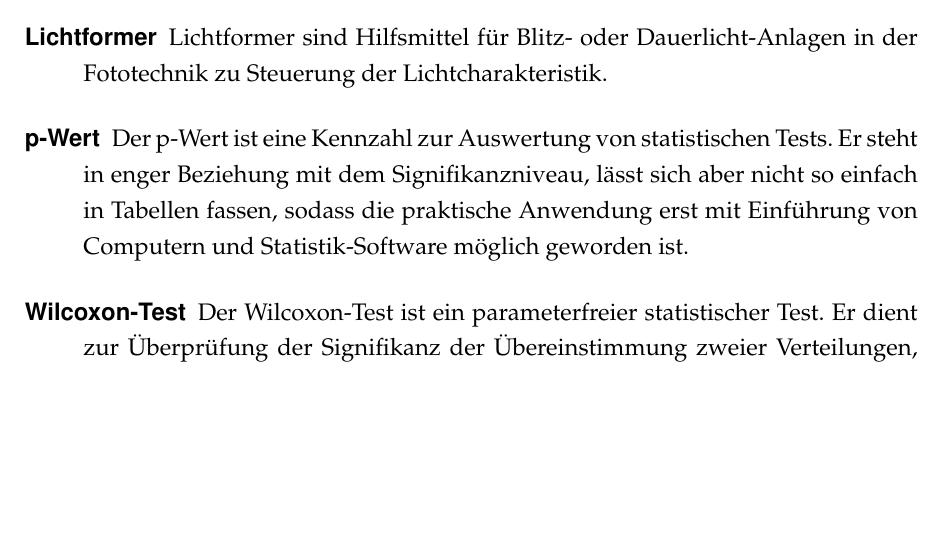
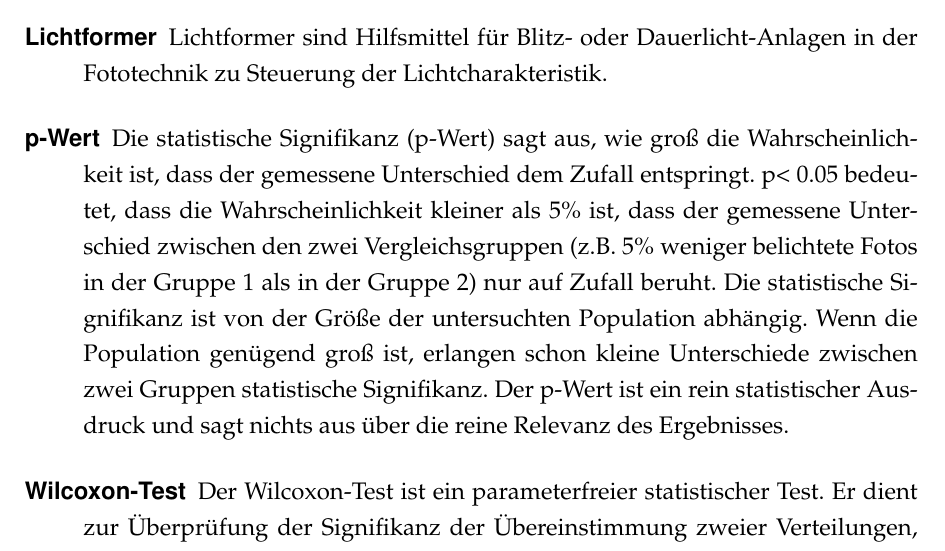
Before and after one commit to uKev/knipsX, a LaTeX document (Pflichtenheft/Pflichtenheft.tex, which reads Pflichtenheft/_Glossar.tex): part of page 64 of 71, cut so that both start at the same text, the shorter picture padded with empty space. The pictures show the PDF file Pflichtenheft/Pflichtenheft.pdf that the author committed with the source.

Commit message:
Der P-Wert wurde von mir überarbeitet. Zusätzlich noch neue Version von der PDF
Signed-off-by: BenniX47 <benni-borstel@online.de>

```diff
--- a/Pflichtenheft/_Glossar.tex
+++ b/Pflichtenheft/_Glossar.tex
@@ -24,7 +24,7 @@
 \newglossaryentry{wilcoxon}{name=Wilcoxon-Test,description={Der Wilcoxon-Test ist ein parameterfreier statistischer Test. Er dient zur Überprüfung der Signifikanz der Übereinstimmung zweier Verteilungen, also ob zwei unabhängige Verteilungen A und B zu derselben Grundgesamtheit gehören}}
 
 
-\newglossaryentry{pwert}{name=p-Wert,description={Der p-Wert ist eine Kennzahl zur Auswertung von statistischen Tests. Er steht in enger Beziehung mit dem Signifikanzniveau, lässt sich aber nicht so einfach in Tabellen fassen, sodass die praktische Anwendung erst mit Einführung von Computern und Statistik-Software möglich geworden ist}}
+\newglossaryentry{pwert}{name=p-Wert,description={Die statistische Signifikanz (p-Wert) sagt aus, wie groß die Wahrscheinlichkeit ist, dass der gemessene Unterschied dem Zufall entspringt. p< 0.05 bedeutet, dass die Wahrscheinlichkeit kleiner als 5\% ist, dass der gemessene Unterschied zwischen den zwei Vergleichsgruppen (z.B. 5\% weniger belichtete Fotos in der Gruppe 1 als in der Gruppe 2) nur auf Zufall beruht. Die statistische Signifikanz ist von der Größe der untersuchten Population abhängig. Wenn die Population genügend groß ist, erlangen schon kleine Unterschiede zwischen zwei Gruppen statistische Signifikanz. Der p-Wert ist ein rein statistischer Ausdruck und sagt nichts aus über die reine Relevanz des Ergebnisses}}
 
 \newglossaryentry{dateimanager}{name=Dateimanager,description={Ein Dateimanager ist ein Computerprogramm, mit dem man den Inhalt von Datenträgern auf einem Computer ansehen und bearbeiten kann. Grundfunktionen sind das Auflisten aller Dateien in einem Verzeichnis sowie die Darstellung der Verzeichnisstruktur. Man kann Dateien und Verzeichnisse suchen, verschieben, kopieren, umbenennen, löschen, ihre Attribute ändern und neue Verzeichnisse anlegen}}
 
```
Also changed, not shown: Pflichtenheft/Pflichtenheft.pdf.
